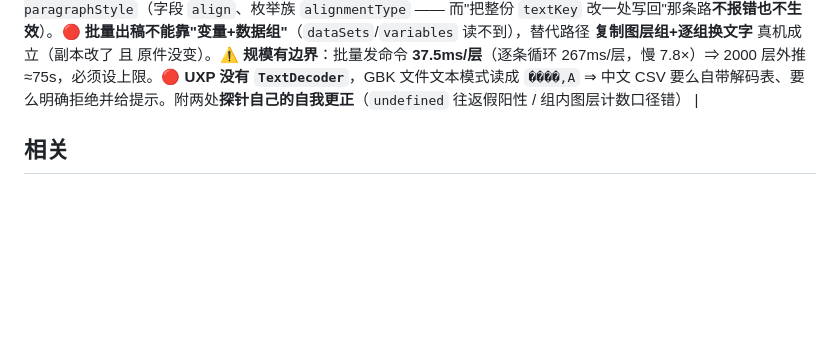
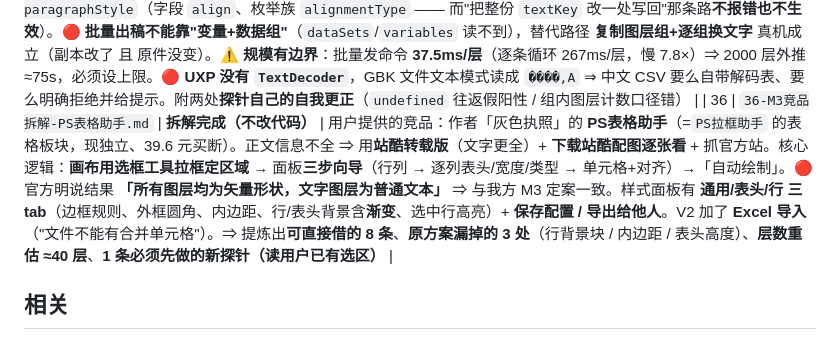
Before and after one commit to wooozxh/vellum-ps-uxp, a Markdown page: docs/README.md, the part around the change. Rendered like a GitHub page; blank space fills up the shorter version.

```diff
--- a/docs/README.md
+++ b/docs/README.md
@@ -55,6 +55,7 @@
 | 33 | `33-下拉控件计数错位修正.md` | **已处理，真机 34/35；离线 54/54** | v0.3.7：下拉触发条里「计数/箭头」比文字高约 3px。根因是 **`vertical-align: top` 对"纯文本"与"inline-block"是两个意思** —— inline-block 贴的是**盒子顶**（盒内文字居中），纯文本贴的是**内容区顶**（内容区 ~13px、行盒 20px ⇒ 被顶高了）。旧注释"三个片段一律 top 就不会错位"**是错的**：它只保证动作一致、没保证被对齐的"顶"是同一个东西。修法 = 让计数/箭头也做 20px 高的 inline-block，三者同盒语义。新增 S30（判据：三片段 `offsetTop`/`offsetHeight` 一致 ±1px）；离线 50 守源码。**可复用**：一行内多片段并排，要么全 inline-block、要么全走文本基线，别混 —— 调 margin 治不好 |
 | 34 | `34-发布与安装说明.md` | **包已产出并按发布口径校验；正式安装待有 CC 的机器验** | v0.3.7 发布准备。🔴 修掉一个**发布级缺陷**：Adobe 要求**发布包的 `host` 必须是单个对象**（数组只在开发态允许），而源 manifest 一直是数组、`build-ccx.cjs` 原样打包 ⇒ 之前的包不是发布口径；已补"**包内**数组→对象"并用 **UDT `validate` + `package`** 交叉验证。✅ 澄清：**UXP 的 ccx 不需要数字签名**。🔴 **头号拦路虎**：**正式安装后数据目录从 `Developer` 区变 `External` 区**，而 VellumDesk **写死 Developer** ⇒ 装上正式版后**素材库会读不到镜像且不报错**；已请对方改**通配搜索**。⚠️ **本机无 UPIA / Creative Cloud ⇒ 装不了 ccx**，"正式安装后一切正常"**验不了**，需一台有 CC 的机器装一次并回报插件真实数据目录（`boot.log` 的 `paths data=…`）。另需告知用户：新目录是空的、开发态与正式装是两套数据（菜单里可能出现两个面板） |
 | 35 | `35-M3表格生成可行性评估.md` | **评估完成（v0.3.8，新增探针 S31–S35，真机 39/40 连跑两轮）；待用户拍板** | M3「表格生成」开工前的 5 个问题，**每条都有真机证据**。✅ **矢量线条可行**：矩形形状图层（`contentLayer`+`shape:rectangle`，描述符来自一段 ScriptListener **录制输出**），`kind=solidColor`、bounds 精确命中、线内取色命中。✅ **文字样式分两条路**：建层用官方框文本描述符；字号/颜色/字距走 AM `set textStyle`，文字内容走 DOM `textItem.contents`（DOM **只接了 `contents`**），**对齐**走 AM `set paragraphStyle`（字段 `align`、枚举族 `alignmentType` —— 而"把整份 `textKey` 改一处写回"那条路**不报错也不生效**）。🔴 **批量出稿不能靠"变量+数据组"**（`dataSets`/`variables` 读不到），替代路径 **复制图层组+逐组换文字** 真机成立（副本改了 且 原件没变）。⚠️ **规模有边界**：批量发命令 **37.5ms/层**（逐条循环 267ms/层，慢 7.8×）⇒ 2000 层外推 ≈75s，必须设上限。🔴 **UXP 没有 `TextDecoder`**，GBK 文件文本模式读成 `����,A` ⇒ 中文 CSV 要么自带解码表、要么明确拒绝并给提示。附两处**探针自己的自我更正**（`undefined` 往返假阳性 / 组内图层计数口径错） |
+| 36 | `36-M3竞品拆解-PS表格助手.md` | **拆解完成（不改代码）** | 用户提供的竞品：作者「灰色执照」的 **PS表格助手**（=`PS拉框助手` 的表格板块，现独立、39.6 元买断）。正文信息不全 ⇒ 用**站酷转载版**（文字更全）+ **下载站酷配图逐张看** + 抓官方站。核心逻辑：**画布用选框工具拉框定区域** → 面板**三步向导**（行列 → 逐列表头/宽度/类型 → 单元格+对齐）→「自动绘制」。🔴 官方明说结果 **「所有图层均为矢量形状，文字图层为普通文本」** ⇒ 与我方 M3 定案一致。样式面板有 **通用/表头/行 三 tab**（边框规则、外框圆角、内边距、行/表头背景含**渐变**、选中行高亮）+ **保存配置 / 导出给他人**。V2 加了 **Excel 导入**（"文件不能有合并单元格"）。⇒ 提炼出**可直接借的 8 条**、**原方案漏掉的 3 处**（行背景块 / 内边距 / 表头高度）、**层数重估 ≈40 层**、**1 条必须先做的新探针（读用户已有选区）** |
 
 ## 相关
 
```
Also changed, not shown: PROGRESS.md (+18 -0 lines), docs/36-M3竞品拆解-PS表格助手.md (added, +183 -0 lines).
